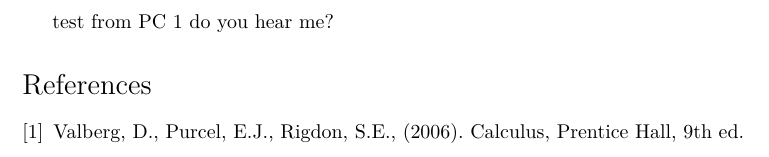
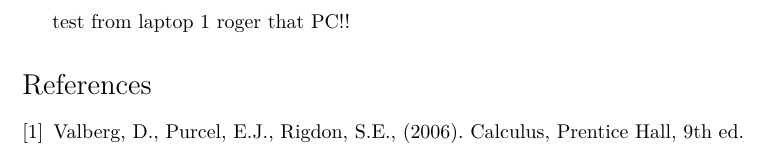
Before and after one commit to fritzadelbertus/books_maTEX, a LaTeX document (Kalkulus 1/kalkulus_1_2020.tex): part of page 8 of 8, cut at the place of the change. Compiled offline with XeLaTeX.

Commit message:
On branch kalkulus_1_uts_2021 Your branch is up to date with 'origin/kalkulus_1_uts_2021'.
Changes to be committed:
	modified:   Kalkulus 1/kalkulus_1_2020.tex

```diff
--- a/Kalkulus 1/kalkulus_1_2020.tex
+++ b/Kalkulus 1/kalkulus_1_2020.tex
@@ -85,7 +85,7 @@ contents={%
 \include{uts_2021/uts_2021}
 % \include{uts_2022/uts_2022}
 % \include{uts_2023/uts_2023}
-test from PC 1 do you hear me?
+test from laptop 1 roger that PC!!
 
 \begin{thebibliography}{9}
 \bibitem{valberg}
```
